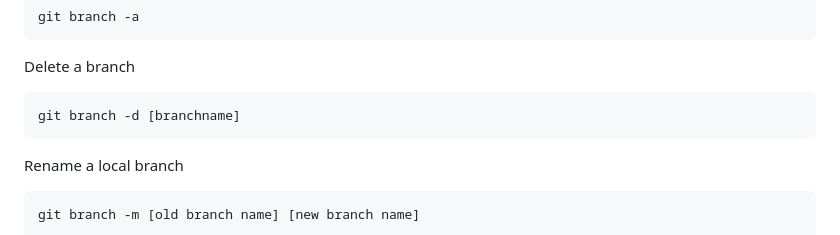
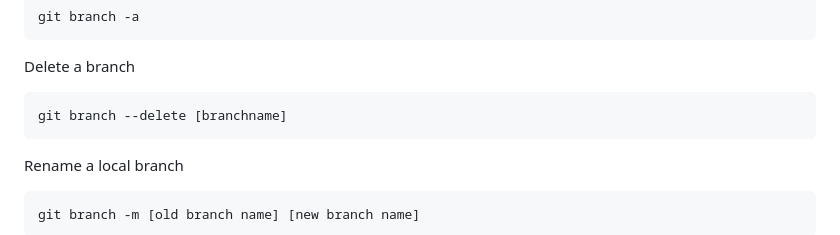
Before and after one commit to NickBwalley/Git-CLI, a Markdown page: README.md, the part around the change. Drawn GitHub-style.

Commit message:
precommit

````diff
--- a/README.md
+++ b/README.md
@@ -94,7 +94,7 @@ git branch -a
 Delete a branch
 
 ```
-git branch -d [branchname]
+git branch --delete [branchname]
 ```
 
 Rename a local branch
````
